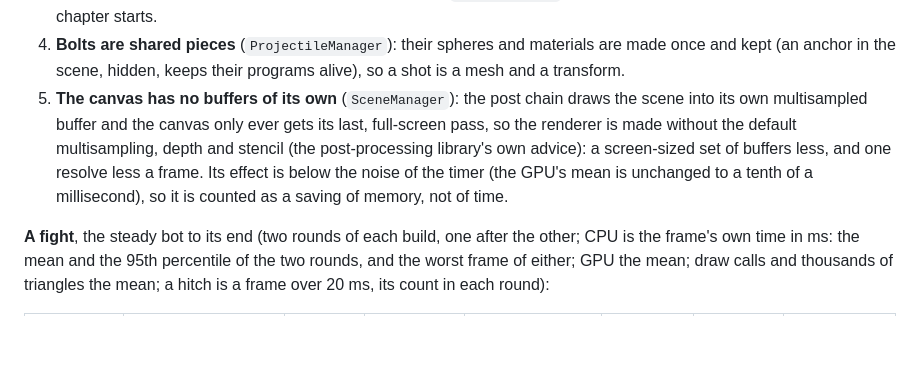
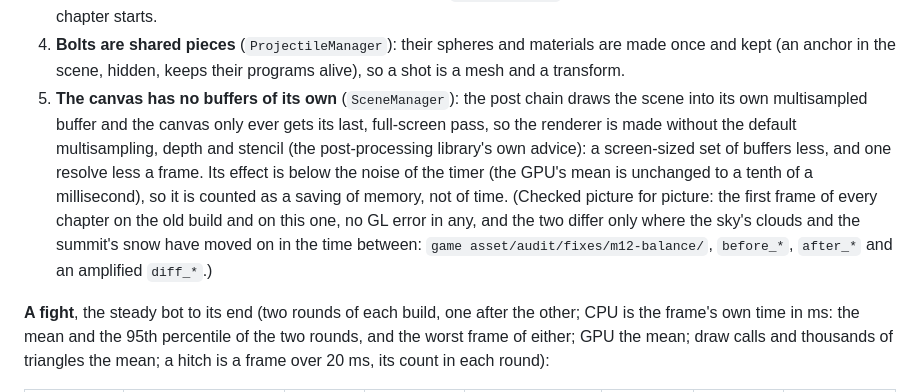
Before and after one commit to TejasGov/Yudhveer, a Markdown page: docs/STORY.md, the part around the change. GitHub-like rendering; blank space fills up the shorter version.

Commit message:
Milestone 12: note the frame-for-frame check of the canvas change in STORY.md
Co-Authored-By: Claude Opus 5.5 <noreply@anthropic.com>

```diff
--- a/docs/STORY.md
+++ b/docs/STORY.md
@@ -1764,7 +1764,7 @@ The summit had seven such frames in one round and eleven in the other (the worst
 2. **Strike windows are measured once per definition** (`Character.fitProps`, and `dressed()` hands out one definition per weapon and look), not once per spawn.
 3. **A warm-up frame under the loading screen** (`Engine.warmUp`): everyone in the chapter, hidden or not, and everyone who will come later (a wave's second kind, the island's creatures, the final boss) is made once and drawn once, the late ones kept hidden for as long as the chapter lasts, with the things that are only sometimes drawn (Shalva's pool, a hurler's glow) and one of each bolt. The programs compile, the geometry and textures reach the GPU and the windows are measured while the loading bar is up, and `prefetchLater` starts those models parsing as soon as the chapter starts.
 4. **Bolts are shared pieces** (`ProjectileManager`): their spheres and materials are made once and kept (an anchor in the scene, hidden, keeps their programs alive), so a shot is a mesh and a transform.
-5. **The canvas has no buffers of its own** (`SceneManager`): the post chain draws the scene into its own multisampled buffer and the canvas only ever gets its last, full-screen pass, so the renderer is made without the default multisampling, depth and stencil (the post-processing library's own advice): a screen-sized set of buffers less, and one resolve less a frame. Its effect is below the noise of the timer (the GPU's mean is unchanged to a tenth of a millisecond), so it is counted as a saving of memory, not of time.
+5. **The canvas has no buffers of its own** (`SceneManager`): the post chain draws the scene into its own multisampled buffer and the canvas only ever gets its last, full-screen pass, so the renderer is made without the default multisampling, depth and stencil (the post-processing library's own advice): a screen-sized set of buffers less, and one resolve less a frame. Its effect is below the noise of the timer (the GPU's mean is unchanged to a tenth of a millisecond), so it is counted as a saving of memory, not of time. (Checked picture for picture: the first frame of every chapter on the old build and on this one, no GL error in any, and the two differ only where the sky's clouds and the summit's snow have moved on in the time between: `game asset/audit/fixes/m12-balance/`, `before_*`, `after_*` and an amplified `diff_*`.)
 
 **A fight**, the steady bot to its end (two rounds of each build, one after the other; CPU is the frame's own time in ms: the mean and the 95th percentile of the two rounds, and the worst frame of either; GPU the mean; draw calls and thousands of triangles the mean; a hitch is a frame over 20 ms, its count in each round):
 
```
